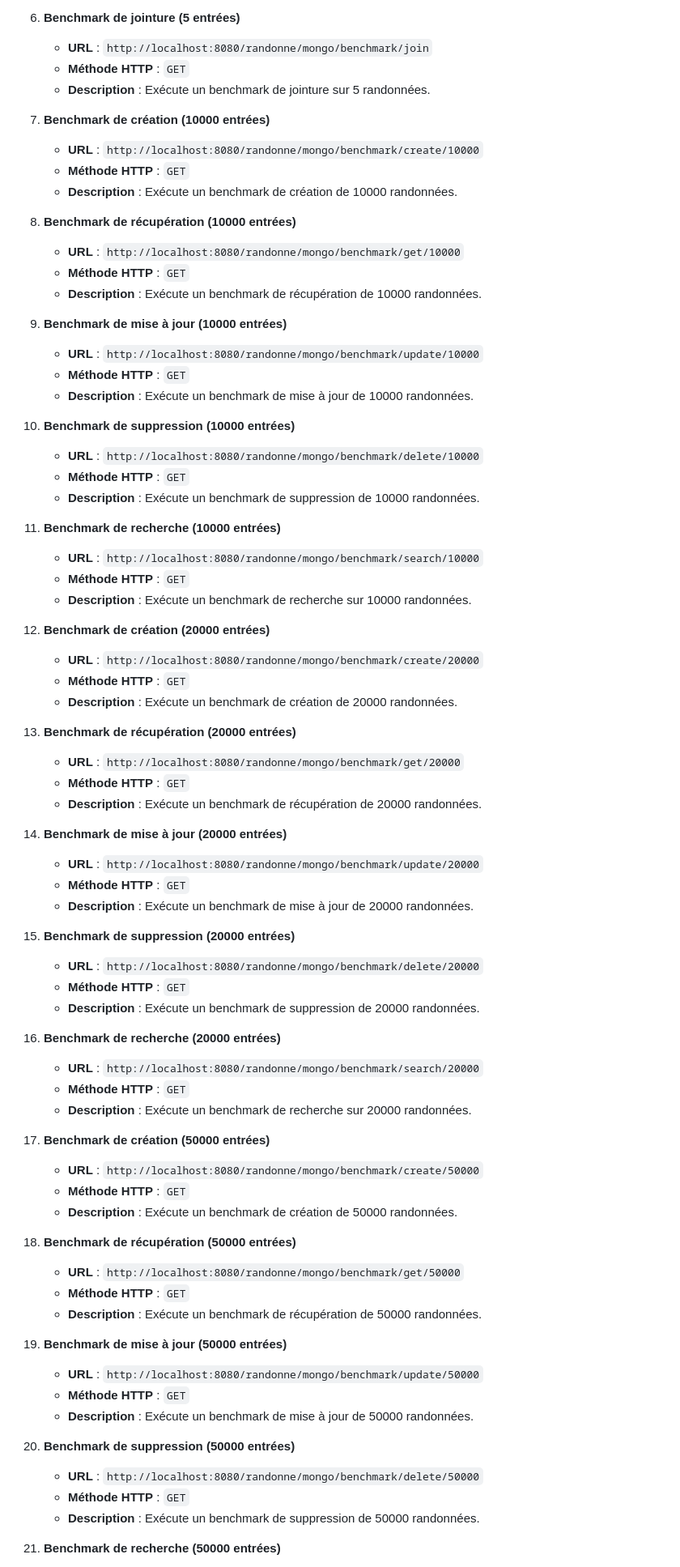
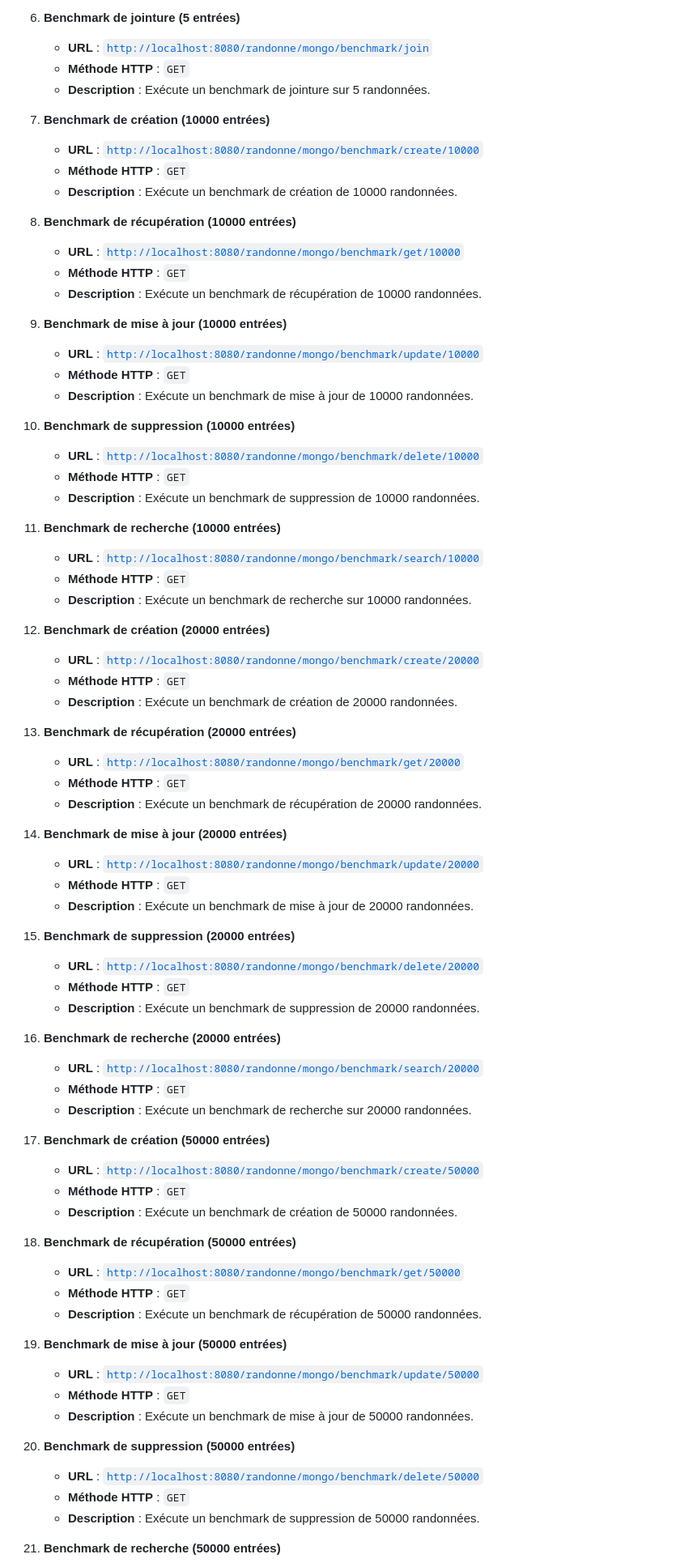
Before and after one commit to M1-MIAGE-23-24/projet-de-d-veloppement-big-data-diop_borreani_mohdad_vasseur_wanounou, a Markdown page: GuideBackend.md, the part around the change printed below. Shown: that part at 81% size. Drawn GitHub-style.

```diff
--- a/ReadmeGuide.md
+++ b/GuideBackend.md
@@ -111,77 +111,77 @@ Le contrôleur propose également plusieurs URL pour exécuter des benchmarks de
     - **Description** : Exécute un benchmark de recherche sur 1000 randonnées.
 
 6. **Benchmark de jointure (5 entrées)**
-    - **URL** : `http://localhost:8080/randonne/mongo/benchmark/join`
+    - **URL** : [`http://localhost:8080/randonne/mongo/benchmark/join`](http://localhost:8080/randonne/mongo/benchmark/join)
     - **Méthode HTTP** : `GET`
     - **Description** : Exécute un benchmark de jointure sur 5 randonnées.
 
 7. **Benchmark de création (10000 entrées)**
-    - **URL** : `http://localhost:8080/randonne/mongo/benchmark/create/10000`
+    - **URL** : [`http://localhost:8080/randonne/mongo/benchmark/create/10000`](http://localhost:8080/randonne/mongo/benchmark/create/10000)
     - **Méthode HTTP** : `GET`
     - **Description** : Exécute un benchmark de création de 10000 randonnées.
 
 8. **Benchmark de récupération (10000 entrées)**
-    - **URL** : `http://localhost:8080/randonne/mongo/benchmark/get/10000`
+    - **URL** : [`http://localhost:8080/randonne/mongo/benchmark/get/10000`](http://localhost:8080/randonne/mongo/benchmark/get/10000)
     - **Méthode HTTP** : `GET`
     - **Description** : Exécute un benchmark de récupération de 10000 randonnées.
 
 9. **Benchmark de mise à jour (10000 entrées)**
-    - **URL** : `http://localhost:8080/randonne/mongo/benchmark/update/10000`
+    - **URL** : [`http://localhost:8080/randonne/mongo/benchmark/update/10000`](http://localhost:8080/randonne/mongo/benchmark/update/10000)
     - **Méthode HTTP** : `GET`
     - **Description** : Exécute un benchmark de mise à jour de 10000 randonnées.
 
 10. **Benchmark de suppression (10000 entrées)**
-    - **URL** : `http://localhost:8080/randonne/mongo/benchmark/delete/10000`
+    - **URL** : [`http://localhost:8080/randonne/mongo/benchmark/delete/10000`](http://localhost:8080/randonne/mongo/benchmark/delete/10000)
     - **Méthode HTTP** : `GET`
     - **Description** : Exécute un benchmark de suppression de 10000 randonnées.
 
 11. **Benchmark de recherche (10000 entrées)**
-    - **URL** : `http://localhost:8080/randonne/mongo/benchmark/search/10000`
+    - **URL** : [`http://localhost:8080/randonne/mongo/benchmark/search/10000`](http://localhost:8080/randonne/mongo/benchmark/search/10000)
     - **Méthode HTTP** : `GET`
     - **Description** : Exécute un benchmark de recherche sur 10000 randonnées.
 
 12. **Benchmark de création (20000 entrées)**
-    - **URL** : `http://localhost:8080/randonne/mongo/benchmark/create/20000`
+    - **URL** : [`http://localhost:8080/randonne/mongo/benchmark/create/20000`](http://localhost:8080/randonne/mongo/benchmark/create/20000)
     - **Méthode HTTP** : `GET`
     - **Description** : Exécute un benchmark de création de 20000 randonnées.
 
 13. **Benchmark de récupération (20000 entrées)**
-    - **URL** : `http://localhost:8080/randonne/mongo/benchmark/get/20000`
+    - **URL** : [`http://localhost:8080/randonne/mongo/benchmark/get/20000`](http://localhost:8080/randonne/mongo/benchmark/get/20000)
     - **Méthode HTTP** : `GET`
     - **Description** : Exécute un benchmark de récupération de 20000 randonnées.
 
 14. **Benchmark de mise à jour (20000 entrées)**
-    - **URL** : `http://localhost:8080/randonne/mongo/benchmark/update/20000`
+    - **URL** : [`http://localhost:8080/randonne/mongo/benchmark/update/20000`](http://localhost:8080/randonne/mongo/benchmark/update/20000)
     - **Méthode HTTP** : `GET`
     - **Description** : Exécute un benchmark de mise à jour de 20000 randonnées.
 
 15. **Benchmark de suppression (20000 entrées)**
-    - **URL** : `http://localhost:8080/randonne/mongo/benchmark/delete/20000`
+    - **URL** : [`http://localhost:8080/randonne/mongo/benchmark/delete/20000`](http://localhost:8080/randonne/mongo/benchmark/delete/20000)
     - **Méthode HTTP** : `GET`
     - **Description** : Exécute un benchmark de suppression de 20000 randonnées.
 
 16. **Benchmark de recherche (20000 entrées)**
-    - **URL** : `http://localhost:8080/randonne/mongo/benchmark/search/20000`
+    - **URL** : [`http://localhost:8080/randonne/mongo/benchmark/search/20000`](http://localhost:8080/randonne/mongo/benchmark/search/20000)
     - **Méthode HTTP** : `GET`
     - **Description** : Exécute un benchmark de recherche sur 20000 randonnées.
 
 17. **Benchmark de création (50000 entrées)**
-    - **URL** : `http://localhost:8080/randonne/mongo/benchmark/create/50000`
+    - **URL** : [`http://localhost:8080/randonne/mongo/benchmark/create/50000`](http://localhost:8080/randonne/mongo/benchmark/create/50000)
     - **Méthode HTTP** : `GET`
     - **Description** : Exécute un benchmark de création de 50000 randonnées.
 
 18. **Benchmark de récupération (50000 entrées)**
-    - **URL** : `http://localhost:8080/randonne/mongo/benchmark/get/50000`
+    - **URL** : [`http://localhost:8080/randonne/mongo/benchmark/get/50000`](http://localhost:8080/randonne/mongo/benchmark/get/50000)
     - **Méthode HTTP** : `GET`
     - **Description** : Exécute un benchmark de récupération de 50000 randonnées.
 
 19. **Benchmark de mise à jour (50000 entrées)**
-    - **URL** : `http://localhost:8080/randonne/mongo/benchmark/update/50000`
+    - **URL** : [`http://localhost:8080/randonne/mongo/benchmark/update/50000`](http://localhost:8080/randonne/mongo/benchmark/update/50000)
     - **Méthode HTTP** : `GET`
     - **Description** : Exécute un benchmark de mise à jour de 50000 randonnées.
 
 20. **Benchmark de suppression (50000 entrées)**
-    - **URL** : `http://localhost:8080/randonne/mongo/benchmark/delete/50000`
+    - **URL** : [`http://localhost:8080/randonne/mongo/benchmark/delete/50000`](http://localhost:8080/randonne/mongo/benchmark/delete/50000)
     - **Méthode HTTP** : `GET`
     - **Description** : Exécute un benchmark de suppression de 50000 randonnées.
 
```
Also changed, not shown: other parts of GuideBackend.md (+33 -33 lines), README.md (+2 -1 lines).
